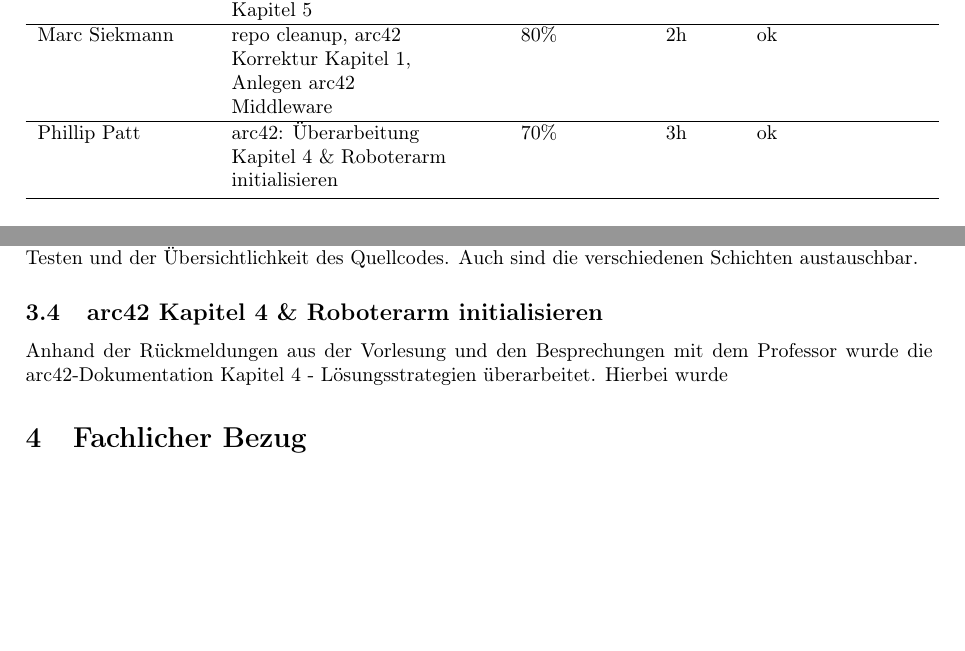
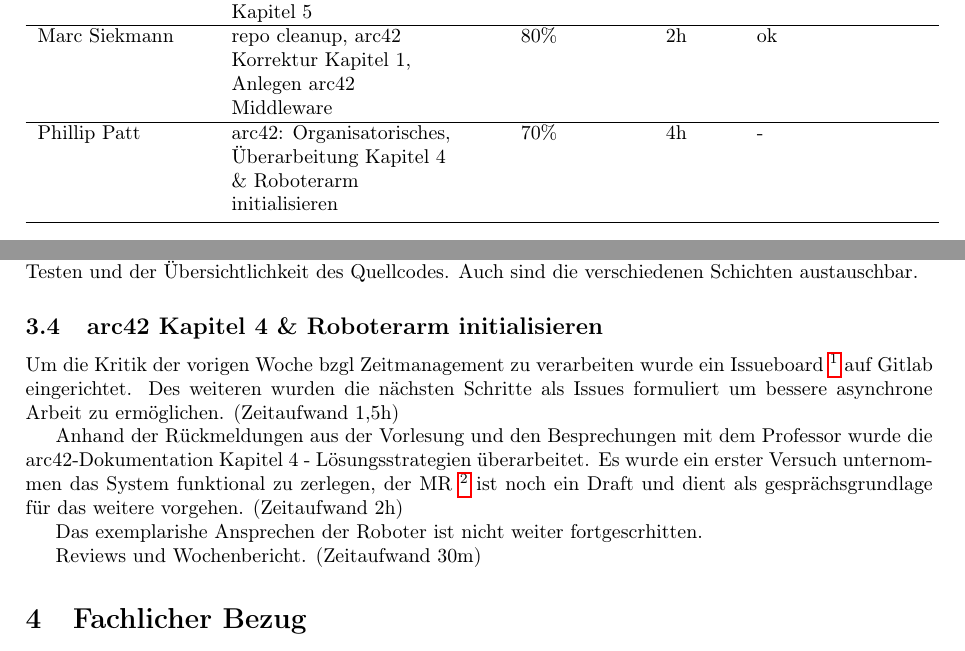
Before and after one commit to DavidDao1997/VS_Praktikum-2025-SoSe, a LaTeX document (Protocol/Wochenbericht_3.tex): two parts of pages 1 and 2 of 2, joined at a grey line, cut so that both start at the same text, the shorter picture padded with empty space. Compiled offline with pdfLaTeX.

Commit message:
Update my section

```diff
--- a/Protocol/Wochenbericht_3.tex
+++ b/Protocol/Wochenbericht_3.tex
@@ -50,7 +50,7 @@ Jannik Schön & arc42: Überarbeitung Kapitel 5 & 70\% & 1h & ok \\
 \hline
 Marc Siekmann & repo cleanup, arc42 Korrektur Kapitel 1, Anlegen arc42 Middleware & 80\% & 2h & ok \\
 \hline
-Phillip Patt & arc42: Überarbeitung Kapitel 4 \& Roboterarm initialisieren  & 70\% & 3h & ok \\
+Phillip Patt & arc42: Organisatorisches, Überarbeitung Kapitel 4 \& Roboterarm initialisieren  & 70\% & 4h & - \\
 
 \bottomrule
 \end{tabular}
@@ -90,8 +90,19 @@ Dabei wurde darauf geachtet, dass die Bausteinsicht der Logik einer „Three-Lay
 Die Implentierung hilft in der Zukunft bei der Wartung, dem Testen und der Übersichtlichkeit des Quellcodes. Auch sind die verschiedenen Schichten austauschbar.
 
 \subsection{arc42 Kapitel 4 \& Roboterarm initialisieren}
+Um die Kritik der vorigen Woche bzgl Zeitmanagement zu verarbeiten wurde ein Issueboard
+\footnote{\url{https://git.haw-hamburg.de/infwgi246/vs_praktikum-2025-sose/-/boards}}
+auf Gitlab eingerichtet. Des weiteren wurden die nächsten Schritte als Issues formuliert
+um bessere asynchrone Arbeit zu ermöglichen. (Zeitaufwand 1,5h)
+
 Anhand der Rückmeldungen aus der Vorlesung und den Besprechungen mit dem Professor wurde die arc42-Dokumentation Kapitel 4 - Lösungsstrategien überarbeitet.
-Hierbei wurde
+Es wurde ein erster Versuch unternommen das System funktional zu zerlegen, der MR
+\footnote{\url{https://git.haw-hamburg.de/infwgi246/vs_praktikum-2025-sose/-/merge_requests/9}}
+ist noch ein Draft und dient als gesprächsgrundlage für das weitere vorgehen. (Zeitaufwand 2h)
+
+Das exemplarishe Ansprechen der Roboter ist nicht weiter fortgescrhitten.
+
+Reviews und Wochenbericht. (Zeitaufwand 30m)
 
 
 \section{Fachlicher Bezug}
```
Also changed, not shown: Protocol/Wochenbericht_3.pdf.
